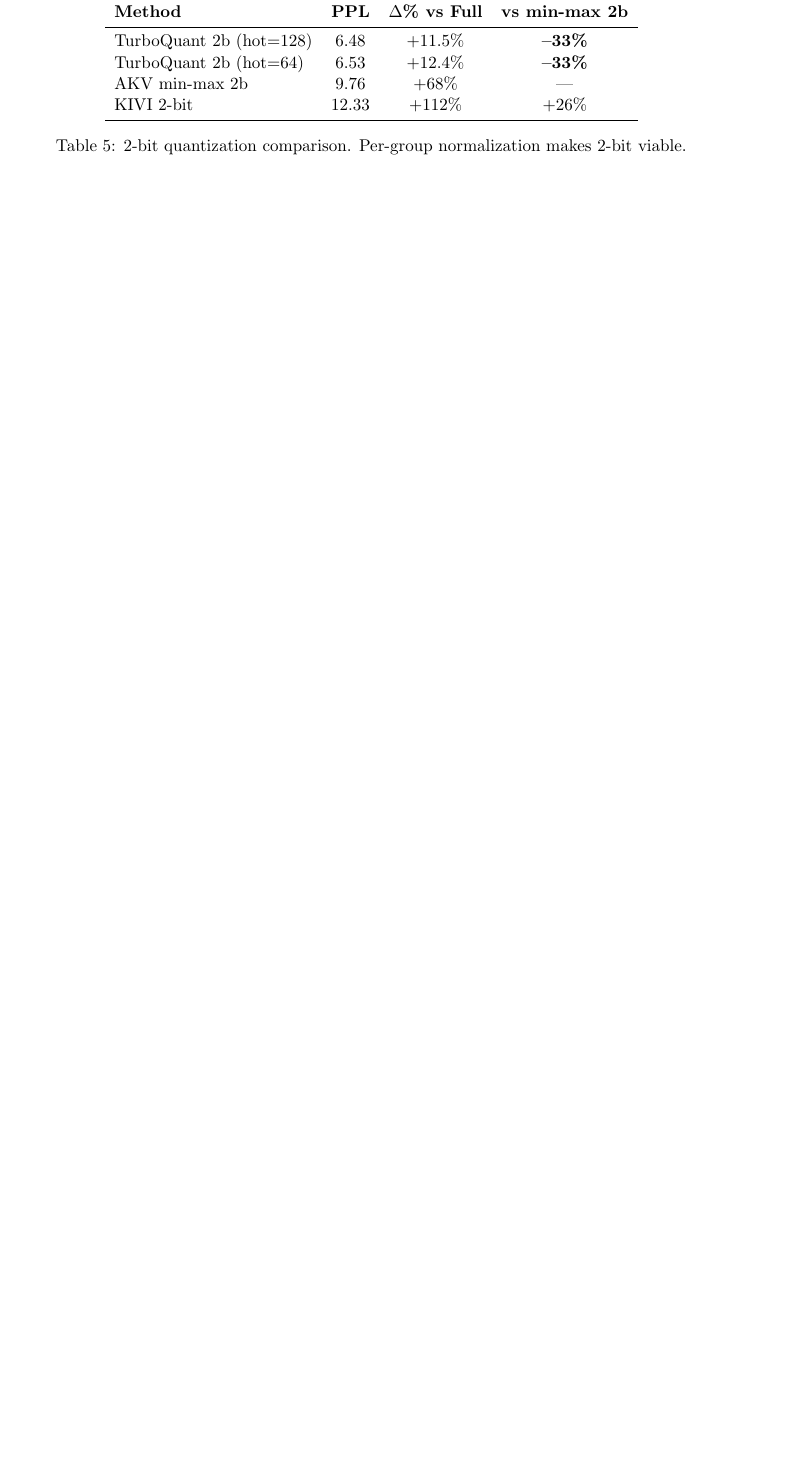
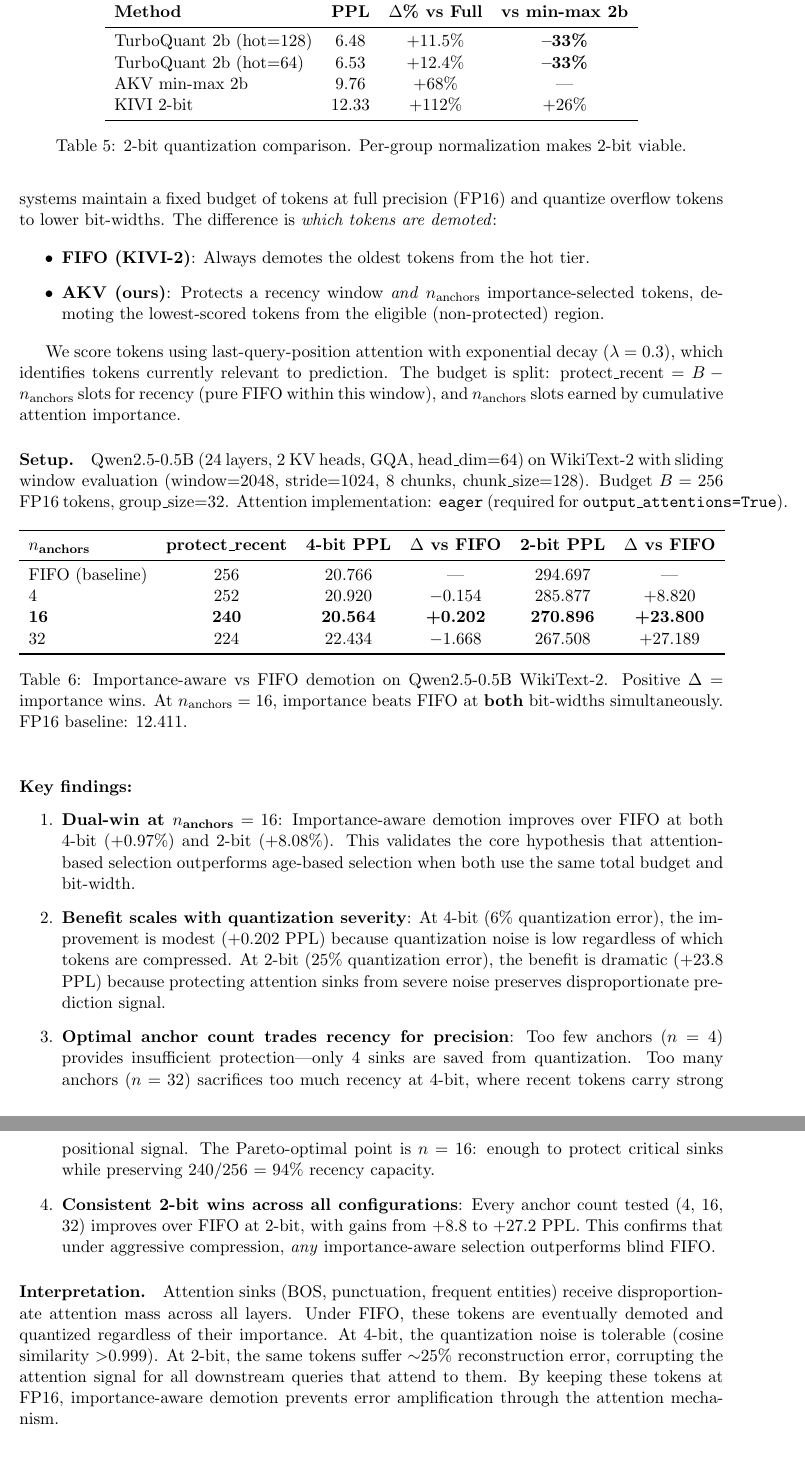
Before and after one commit to Arvind679715/adaptive-kv-memory, a LaTeX paper (paper.tex): part of page 9 of 13 before the commit and two parts of pages 9 and 10 of 14 after it, the two joined at a grey line, cut so that both start at the same text, the shorter picture padded with empty space. Compiled offline with pdfLaTeX.

Commit message:
Add Exp 11 results: dual-win at n_anchors=16, update paper Section 4.5
Results (Qwen2.5-0.5B, WikiText-2, budget=256):
- n_anchors=16: beats FIFO at BOTH 4-bit (+0.97%) and 2-bit (+8.08%)
- 2-bit gains scale from +8.8 to +27.2 PPL across all anchor counts
- Paper Section 4.5: full analysis with table and interpretation
- README: headline benchmark table added
- results/exp11_anchor_sweep.json: machine-readable data

```diff
--- a/paper.tex
+++ b/paper.tex
@@ -369,5 +369,48 @@ KIVI 2-bit & 12.33 & +112\% & +26\% \\
 \label{tab:2bit}
 \end{table}
 
+\subsection{Importance-Aware vs FIFO Demotion}
+\label{sec:importance_demotion}
+
+The preceding experiments validate our quantization quality. We now evaluate the \textbf{core architectural innovation}: importance-based demotion vs.\ the FIFO policy used by KIVI-2. Both systems maintain a fixed budget of tokens at full precision (FP16) and quantize overflow tokens to lower bit-widths. The difference is \textit{which tokens are demoted}:
+
+\begin{itemize}
+    \item \textbf{FIFO (KIVI-2)}: Always demotes the oldest tokens from the hot tier.
+    \item \textbf{AKV (ours)}: Protects a recency window \textit{and} $n_{\text{anchors}}$ importance-selected tokens, demoting the lowest-scored tokens from the eligible (non-protected) region.
+\end{itemize}
+
+We score tokens using last-query-position attention with exponential decay ($\lambda = 0.3$), which identifies tokens currently relevant to prediction. The budget is split: $\text{protect\_recent} = B - n_{\text{anchors}}$ slots for recency (pure FIFO within this window), and $n_{\text{anchors}}$ slots earned by cumulative attention importance.
+
+\paragraph{Setup.} Qwen2.5-0.5B (24 layers, 2 KV heads, GQA, head\_dim=64) on WikiText-2 with sliding window evaluation (window=2048, stride=1024, 8 chunks, chunk\_size=128). Budget $B = 256$ FP16 tokens, group\_size=32. Attention implementation: \texttt{eager} (required for \texttt{output\_attentions=True}).
+
+\begin{table}[h]
+\centering
+\begin{tabular}{lcccccc}
+\toprule
+\textbf{$n_{\text{anchors}}$} & \textbf{protect\_recent} & \textbf{4-bit PPL} & \textbf{$\Delta$ vs FIFO} & \textbf{2-bit PPL} & \textbf{$\Delta$ vs FIFO} \\
+\midrule
+FIFO (baseline) & 256 & 20.766 & --- & 294.697 & --- \\
+4 & 252 & 20.920 & $-$0.154 & 285.877 & +8.820 \\
+\textbf{16} & \textbf{240} & \textbf{20.564} & \textbf{+0.202} & \textbf{270.896} & \textbf{+23.800} \\
+32 & 224 & 22.434 & $-$1.668 & 267.508 & +27.189 \\
+\bottomrule
+\end{tabular}
+\caption{Importance-aware vs FIFO demotion on Qwen2.5-0.5B WikiText-2. Positive $\Delta$ = importance wins. At $n_{\text{anchors}}=16$, importance beats FIFO at \textbf{both} bit-widths simultaneously. FP16 baseline: 12.411.}
+\label{tab:importance_vs_fifo}
+\end{table}
+
+\paragraph{Key findings:}
+\begin{enumerate}
+    \item \textbf{Dual-win at $n_{\text{anchors}}=16$}: Importance-aware demotion improves over FIFO at both 4-bit (+0.97\%) and 2-bit (+8.08\%). This validates the core hypothesis that attention-based selection outperforms age-based selection when both use the same total budget and bit-width.
+
+    \item \textbf{Benefit scales with quantization severity}: At 4-bit (6\% quantization error), the improvement is modest (+0.202 PPL) because quantization noise is low regardless of which tokens are compressed. At 2-bit (25\% quantization error), the benefit is dramatic (+23.8 PPL) because protecting attention sinks from severe noise preserves disproportionate prediction signal.
+
+    \item \textbf{Optimal anchor count trades recency for precision}: Too few anchors ($n=4$) provides insufficient protection---only 4 sinks are saved from quantization. Too many anchors ($n=32$) sacrifices too much recency at 4-bit, where recent tokens carry strong positional signal. The Pareto-optimal point is $n=16$: enough to protect critical sinks while preserving 240/256 = 94\% recency capacity.
+
+    \item \textbf{Consistent 2-bit wins across all configurations}: Every anchor count tested (4, 16, 32) improves over FIFO at 2-bit, with gains from +8.8 to +27.2 PPL. This confirms that under aggressive compression, \textit{any} importance-aware selection outperforms blind FIFO.
+\end{enumerate}
+
+\paragraph{Interpretation.} Attention sinks (BOS, punctuation, frequent entities) receive disproportionate attention mass across all layers. Under FIFO, these tokens are eventually demoted and quantized regardless of their importance. At 4-bit, the quantization noise is tolerable (cosine similarity $>$0.999). At 2-bit, the same tokens suffer $\sim$25\% reconstruction error, corrupting the attention signal for all downstream queries that attend to them. By keeping these tokens at FP16, importance-aware demotion prevents error amplification through the attention mechanism.
+
 % ============================================================================
 \section{Ablation Studies}
```
Also changed, not shown: README.md, paper.tex (6 more changed lines), 1 other file.
